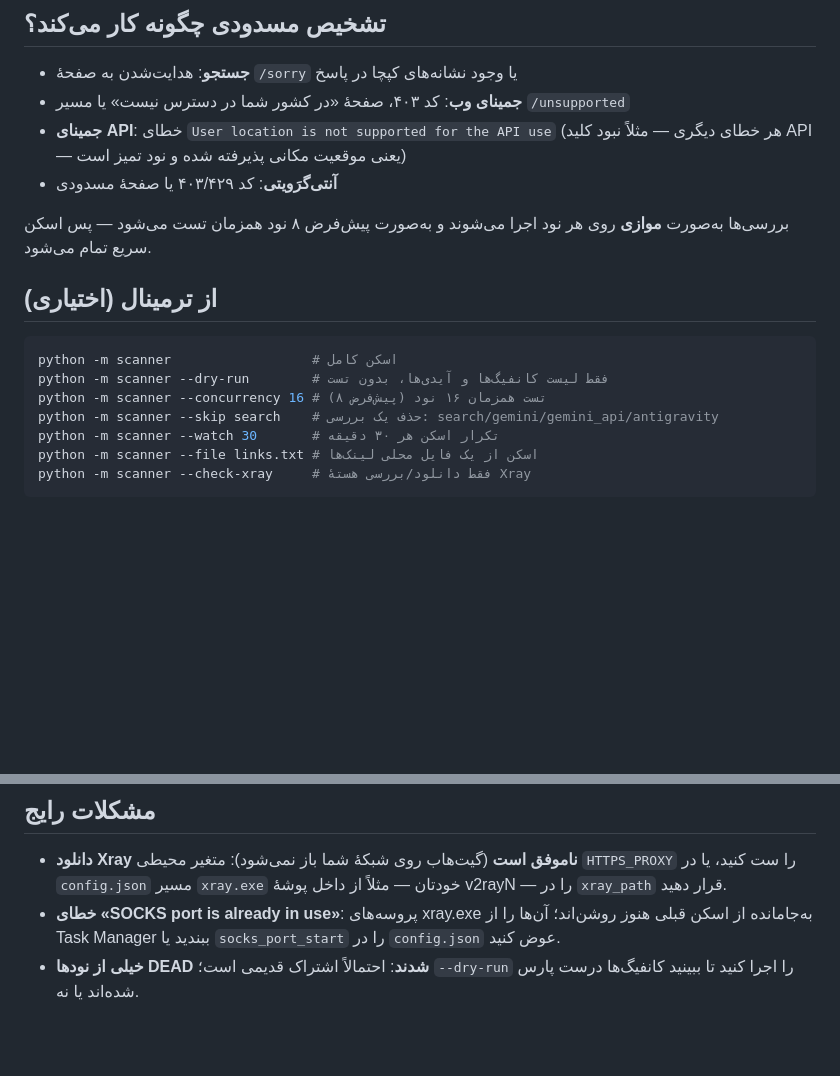
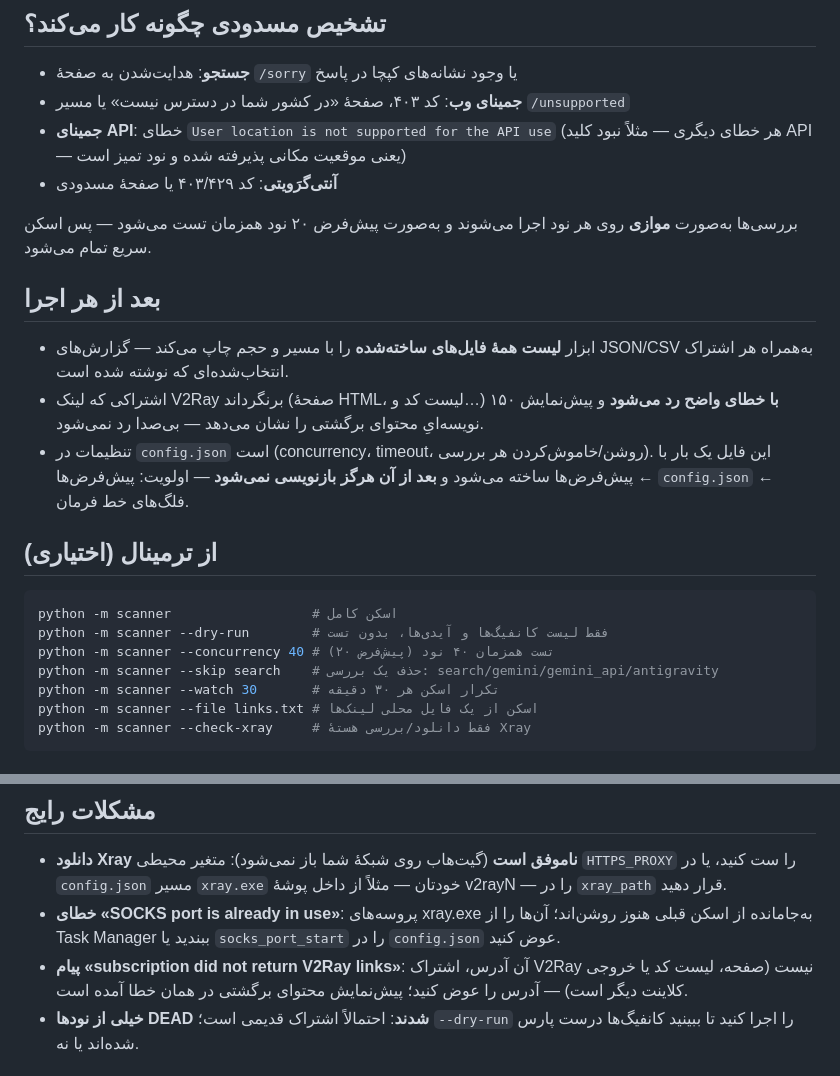
Before and after one commit to HasanMfar/whats-up-google, a Markdown page: README.fa.md, 2 parts joined by grey strips. Drawn GitHub-style; blank space fills up the shorter version.

Commit message:
Update both READMEs: default concurrency 20, output listing, junk-sub error, config precedence

````diff
--- a/README.fa.md
+++ b/README.fa.md
@@ -52,14 +52,20 @@
 - **جمینای API**: خطای `User location is not supported for the API use` (هر خطای دیگری — مثلاً نبود کلید API — یعنی موقعیت مکانی پذیرفته شده و نود تمیز است)
 - **آنتی‌گرَویتی**: کد ۴۰۳/۴۲۹ یا صفحهٔ مسدودی
 
-بررسی‌ها به‌صورت **موازی** روی هر نود اجرا می‌شوند و به‌صورت پیش‌فرض ۸ نود همزمان تست می‌شود — پس اسکن سریع تمام می‌شود.
+بررسی‌ها به‌صورت **موازی** روی هر نود اجرا می‌شوند و به‌صورت پیش‌فرض ۲۰ نود همزمان تست می‌شود — پس اسکن سریع تمام می‌شود.
+
+## بعد از هر اجرا
+
+- ابزار **لیست همهٔ فایل‌های ساخته‌شده** را با مسیر و حجم چاپ می‌کند — گزارش‌های JSON/CSV به‌همراه هر اشتراک انتخاب‌شده‌ای که نوشته شده است.
+- اشتراکی که لینک V2Ray برنگرداند (صفحهٔ HTML، لیست کد و…) **با خطای واضح رد می‌شود** و پیش‌نمایش ۱۵۰ نویسه‌ایِ محتوای برگشتی را نشان می‌دهد — بی‌صدا رد نمی‌شود.
+- تنظیمات در `config.json` است (concurrency، timeout، روشن/خاموش‌کردن هر بررسی). این فایل یک بار با پیش‌فرض‌ها ساخته می‌شود و **بعد از آن هرگز بازنویسی نمی‌شود** — اولویت: پیش‌فرض‌ها ← `config.json` ← فلگ‌های خط فرمان.
 
 ## از ترمینال (اختیاری)
 
 ```bash
 python -m scanner                  # اسکن کامل
 python -m scanner --dry-run        # فقط لیست کانفیگ‌ها و آیدی‌ها، بدون تست
-python -m scanner --concurrency 16 # تست همزمان ۱۶ نود (پیش‌فرض ۸)
+python -m scanner --concurrency 40 # تست همزمان ۴۰ نود (پیش‌فرض ۲۰)
 python -m scanner --skip search    # حذف یک بررسی: search/gemini/gemini_api/antigravity
 python -m scanner --watch 30       # تکرار اسکن هر ۳۰ دقیقه
 python -m scanner --file links.txt # اسکن از یک فایل محلی لینک‌ها
@@ -83,6 +89,7 @@ scanner/
 
 - **دانلود Xray ناموفق است** (گیت‌هاب روی شبکهٔ شما باز نمی‌شود): متغیر محیطی `HTTPS_PROXY` را ست کنید، یا در `config.json` مسیر `xray.exe` خودتان — مثلاً از داخل پوشهٔ v2rayN — را در `xray_path` قرار دهید.
 - **خطای «SOCKS port is already in use»**: پروسه‌های xray.exe به‌جامانده از اسکن قبلی هنوز روشن‌اند؛ آن‌ها را از Task Manager ببندید یا `socks_port_start` را در `config.json` عوض کنید.
+- **پیام «subscription did not return V2Ray links»**: آن آدرس، اشتراک V2Ray نیست (صفحه، لیست کد یا خروجی کلاینت دیگر است) — آدرس را عوض کنید؛ پیش‌نمایش محتوای برگشتی در همان خطا آمده است.
 - **خیلی از نودها DEAD شدند**: احتمالاً اشتراک قدیمی است؛ `--dry-run` را اجرا کنید تا ببینید کانفیگ‌ها درست پارس شده‌اند یا نه.
 
 ## نکته
````
Also changed, not shown: README.md (+18 -1 lines).
